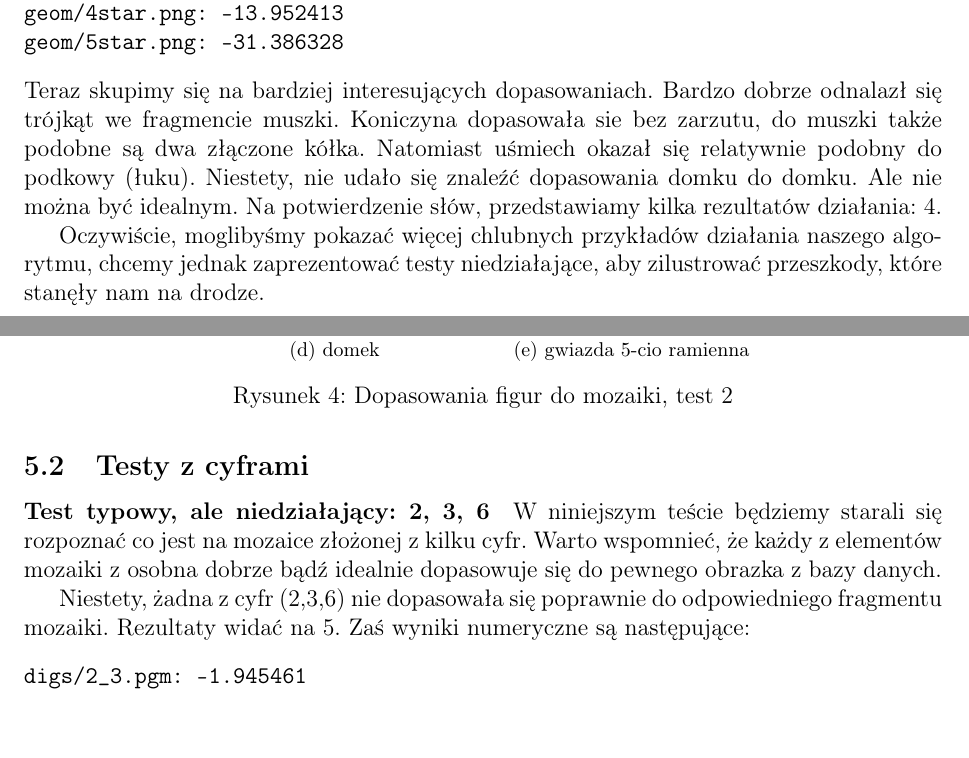
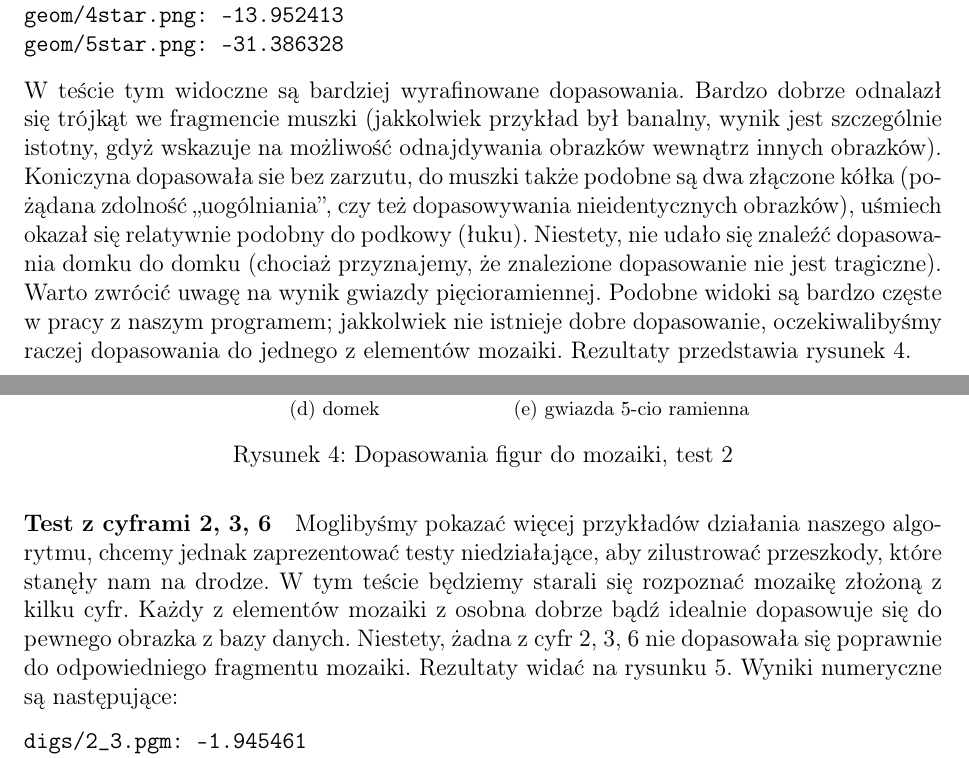
Before and after one commit to wixor/ewo, a LaTeX document (raport2/raport2.tex): two parts of pages 9 and 11 of 13, joined at a grey line, cut so that both start at the same text, the shorter picture padded with empty space. Compiled offline with pdfLaTeX.

Commit message:
poprawki

```diff
--- a/raport2/raport2.tex
+++ b/raport2/raport2.tex
@@ -270,10 +270,11 @@ geom/arch.png: -5.901488
 geom/4star.png: -13.952413
 geom/5star.png: -31.386328
 \end{verbatim}
-Teraz skupimy się na bardziej interesujących dopasowaniach.
-Bardzo dobrze odnalazł się trójkąt we fragmencie muszki. Koniczyna dopasowała sie bez zarzutu, do muszki także podobne są dwa złączone kółka.
-Natomiast uśmiech okazał się relatywnie podobny do podkowy (łuku). Niestety, nie udało się znaleźć dopasowania domku do domku.
-Ale nie można być idealnym. Na potwierdzenie słów, przedstawiamy kilka rezultatów działania: \ref{test3-pics}.
+W teście tym widoczne są bardziej wyrafinowane dopasowania. Bardzo dobrze odnalazł się trójkąt we fragmencie muszki (jakkolwiek przykład był banalny, wynik jest szczególnie istotny,
+gdyż wskazuje na możliwość odnajdywania obrazków wewnątrz innych obrazków). Koniczyna dopasowała sie bez zarzutu, do muszki także podobne są dwa złączone kółka (pożądana zdolność
+,,uogólniania'', czy też dopasowywania nieidentycznych obrazków), uśmiech okazał się relatywnie podobny do podkowy (łuku). Niestety, nie udało się znaleźć dopasowania domku do domku
+(chociaż przyznajemy, że znalezione dopasowanie nie jest tragiczne). Warto zwrócić uwagę na wynik gwiazdy pięcioramiennej. Podobne widoki są bardzo częste w pracy z naszym programem;
+jakkolwiek nie istnieje dobre dopasowanie, oczekiwalibyśmy raczej dopasowania do jednego z elementów mozaiki. Rezultaty przedstawia rysunek \ref{test3-pics}.
 
 \begin{figure}\centering
 \subfloat[trójkąt]{\includegraphics[width=5cm,keepaspectratio=true]{./test3/match4.png}}\hspace{1mm}
@@ -284,16 +285,10 @@ Ale nie można być idealnym. Na potwierdzenie słów, przedstawiamy kilka rezul
 \caption{Dopasowania figur do mozaiki, test 2}{\label{test3-pics}}
 \end{figure}
 
-
-Oczywiście, moglibyśmy pokazać więcej chlubnych przykładów działania naszego algorytmu, chcemy jednak zaprezentować testy niedziałające, aby zilustrować przeszkody, które stanęły
-nam na drodze.
-
-\subsection{Testy z cyframi}
-\paragraph{Test typowy, ale niedziałający: 2, 3, 6}
-W niniejszym teście będziemy starali się rozpoznać co jest na mozaice złożonej z kilku cyfr. Warto wspomnieć, że każdy z elementów mozaiki z osobna dobrze bądź idealnie dopasowuje się do
-pewnego obrazka z bazy danych.
-
-Niestety, żadna z cyfr (2,3,6) nie dopasowała się poprawnie do odpowiedniego fragmentu mozaiki. Rezultaty widać na \ref{test5-pics}. Zaś wyniki numeryczne są następujące:
+\paragraph{Test z cyframi 2, 3, 6}
+Moglibyśmy pokazać więcej przykładów działania naszego algorytmu, chcemy jednak zaprezentować testy niedziałające, aby zilustrować przeszkody, które stanęły nam na drodze.
+W tym teście będziemy starali się rozpoznać mozaikę złożoną z kilku cyfr. Każdy z elementów mozaiki z osobna dobrze bądź idealnie dopasowuje się do pewnego obrazka z bazy danych.
+Niestety, żadna z cyfr 2, 3, 6 nie dopasowała się poprawnie do odpowiedniego fragmentu mozaiki. Rezultaty widać na rysunku \ref{test5-pics}. Wyniki numeryczne są następujące:
 \begin{verbatim}
 digs/2_3.pgm: -1.945461
 digs/5_3.pgm: -2.889184
```
